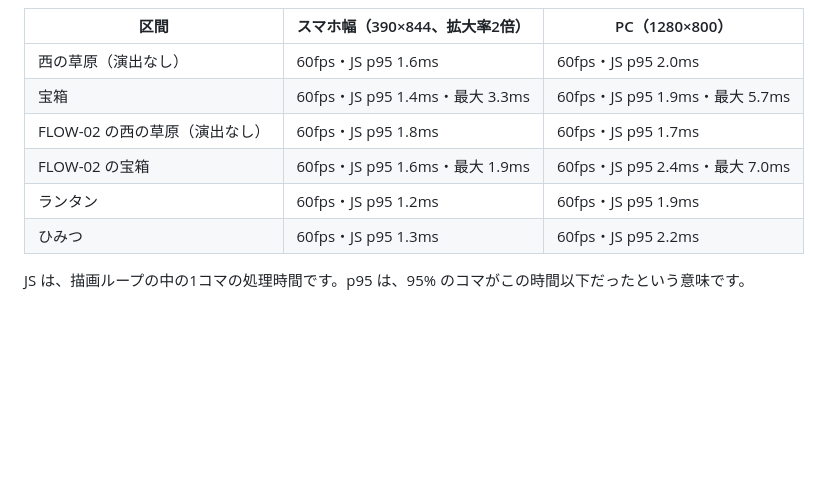
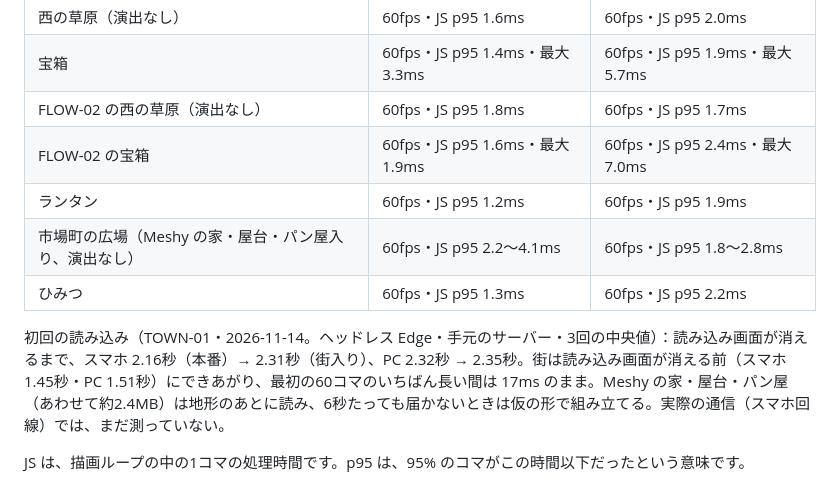
Before and after one commit to ryuto4646/tomori, a Markdown page: docs/FEEL_BASELINE.md, the part around the change. Rendered like a GitHub page; blank space fills up the shorter version.

Commit message:
TOWN-01: record first-load and plaza performance with the Meshy buildings
Co-Authored-By: Claude Opus 5.5 <noreply@anthropic.com>

```diff
--- a/docs/FEEL_BASELINE.md
+++ b/docs/FEEL_BASELINE.md
@@ -102,6 +102,9 @@
 | FLOW-02 の西の草原（演出なし） | 60fps・JS p95 1.8ms | 60fps・JS p95 1.7ms |
 | FLOW-02 の宝箱 | 60fps・JS p95 1.6ms・最大 1.9ms | 60fps・JS p95 2.4ms・最大 7.0ms |
 | ランタン | 60fps・JS p95 1.2ms | 60fps・JS p95 1.9ms |
+| 市場町の広場（Meshy の家・屋台・パン屋入り、演出なし） | 60fps・JS p95 2.2〜4.1ms | 60fps・JS p95 1.8〜2.8ms |
 | ひみつ | 60fps・JS p95 1.3ms | 60fps・JS p95 2.2ms |
 
+初回の読み込み（TOWN-01・2026-11-14。ヘッドレス Edge・手元のサーバー・3回の中央値）：読み込み画面が消えるまで、スマホ 2.16秒（本番）→ 2.31秒（街入り）、PC 2.32秒 → 2.35秒。街は読み込み画面が消える前（スマホ1.45秒・PC 1.51秒）にできあがり、最初の60コマのいちばん長い間は 17ms のまま。Meshy の家・屋台・パン屋（あわせて約2.4MB）は地形のあとに読み、6秒たっても届かないときは仮の形で組み立てる。実際の通信（スマホ回線）では、まだ測っていない。
+
 JS は、描画ループの中の1コマの処理時間です。p95 は、95% のコマがこの時間以下だったという意味です。
```
